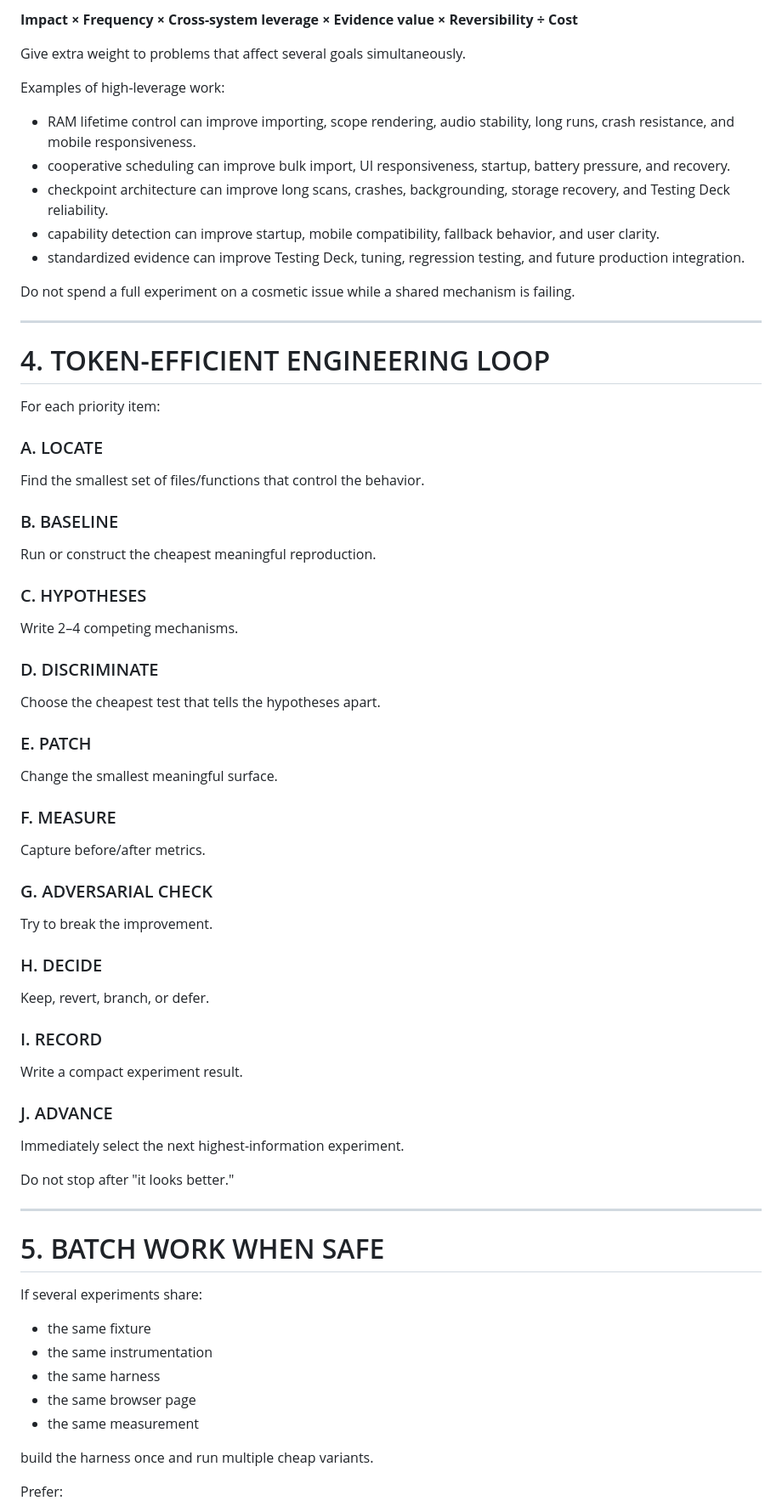
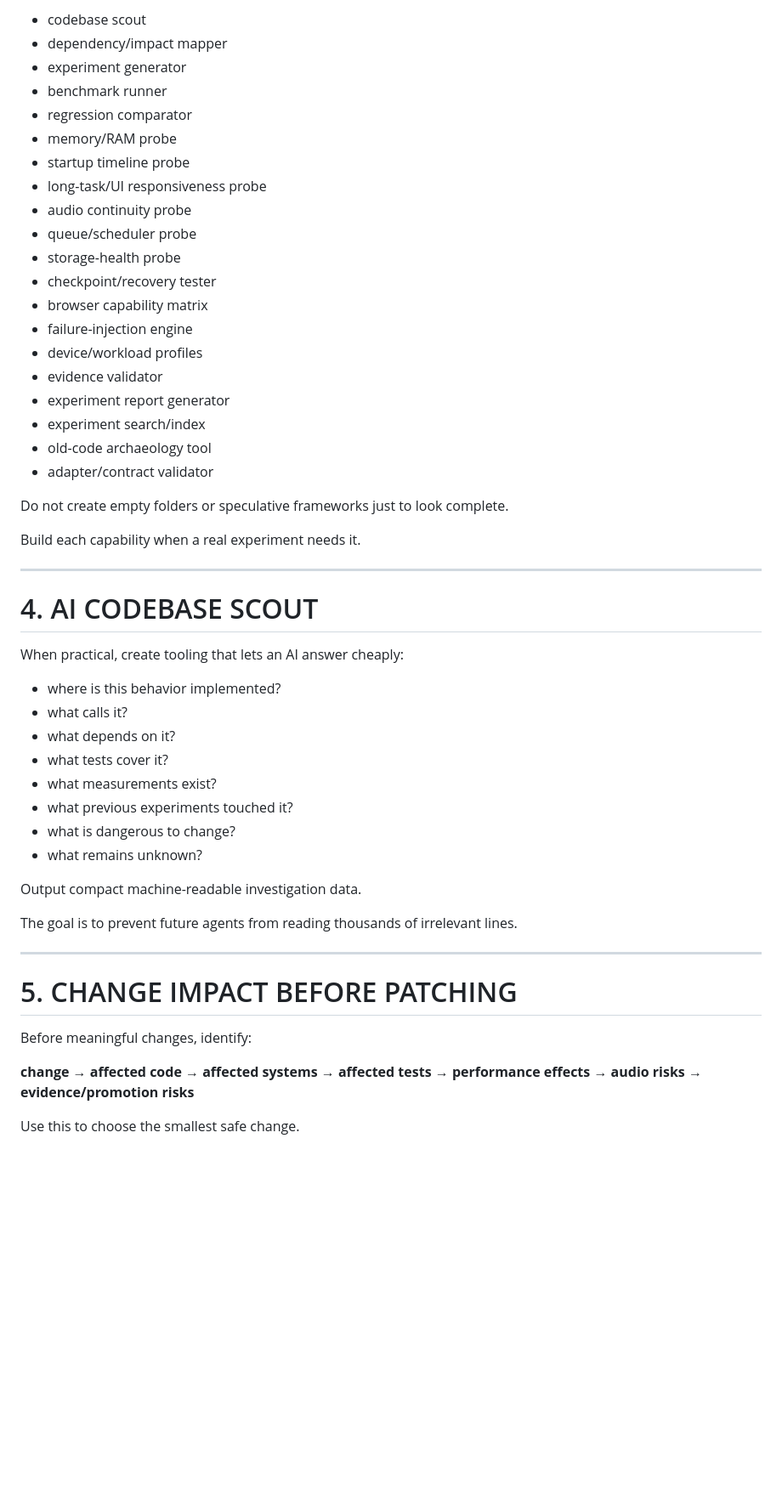
Before and after one commit to danielsteeples1999-cmd/bad-d-mobile-lab, a Markdown page: CLAUDE_BUILD_ORDER.md, the part around one of its changes. Shown at 85% size. GitHub-like rendering; blank space fills up the shorter version.

Commit message:
Reframe lab as a compounding AI engineering system

```diff
--- a/CLAUDE_BUILD_ORDER.md
+++ b/CLAUDE_BUILD_ORDER.md
@@ -54,68 +66,55 @@ Prioritize work by:
 
-**Impact × Frequency × Cross-system leverage × Evidence value × Reversibility ÷ Cost**
+- codebase scout
+- dependency/impact mapper
+- experiment generator
+- benchmark runner
+- regression comparator
+- memory/RAM probe
+- startup timeline probe
+- long-task/UI responsiveness probe
+- audio continuity probe
+- queue/scheduler probe
+- storage-health probe
+- checkpoint/recovery tester
+- browser capability matrix
+- failure-injection engine
+- device/workload profiles
+- evidence validator
+- experiment report generator
+- experiment search/index
+- old-code archaeology tool
+- adapter/contract validator
 
-Give extra weight to problems that affect several goals simultaneously.
+Do not create empty folders or speculative frameworks just to look complete.
 
-Examples of high-leverage work:
-
-- RAM lifetime control can improve importing, scope rendering, audio stability, long runs, crash resistance, and mobile responsiveness.
-- cooperative scheduling can improve bulk import, UI responsiveness, startup, battery pressure, and recovery.
-- checkpoint architecture can improve long scans, crashes, backgrounding, storage recovery, and Testing Deck reliability.
-- capability detection can improve startup, mobile compatibility, fallback behavior, and user clarity.
-- standardized evidence can improve Testing Deck, tuning, regression testing, and future production integration.
-
-Do not spend a full experiment on a cosmetic issue while a shared mechanism is failing.
+Build each capability when a real experiment needs it.
 
 ---
 
-# 4. TOKEN-EFFICIENT ENGINEERING LOOP
+# 4. AI CODEBASE SCOUT
 
-For each priority item:
+When practical, create tooling that lets an AI answer cheaply:
 
-### A. LOCATE
-Find the smallest set of files/functions that control the behavior.
+- where is this behavior implemented?
+- what calls it?
+- what depends on it?
+- what tests cover it?
+- what measurements exist?
+- what previous experiments touched it?
+- what is dangerous to change?
+- what remains unknown?
 
-### B. BASELINE
-Run or construct the cheapest meaningful reproduction.
+Output compact machine-readable investigation data.
 
-### C. HYPOTHESES
-Write 2–4 competing mechanisms.
-
-### D. DISCRIMINATE
-Choose the cheapest test that tells the hypotheses apart.
-
-### E. PATCH
-Change the smallest meaningful surface.
-
-### F. MEASURE
-Capture before/after metrics.
-
-### G. ADVERSARIAL CHECK
-Try to break the improvement.
-
-### H. DECIDE
-Keep, revert, branch, or defer.
-
-### I. RECORD
-Write a compact experiment result.
-
-### J. ADVANCE
-Immediately select the next highest-information experiment.
-
-Do not stop after "it looks better."
+The goal is to prevent future agents from reading thousands of irrelevant lines.
 
 ---
 
-# 5. BATCH WORK WHEN SAFE
+# 5. CHANGE IMPACT BEFORE PATCHING
 
-If several experiments share:
-- the same fixture
-- the same instrumentation
-- the same harness
-- the same browser page
-- the same measurement
+Before meaningful changes, identify:
 
-build the harness once and run multiple cheap variants.
+**change → affected code → affected systems → affected tests → performance effects → audio risks → evidence/promotion risks**
 
-Prefer:
+Use this to choose the smallest safe change.
 
```
Also changed, not shown: other parts of CLAUDE_BUILD_ORDER.md (+292 -142 lines).
